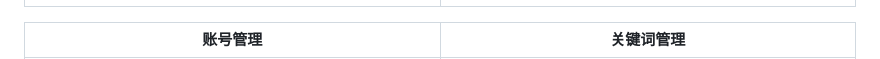
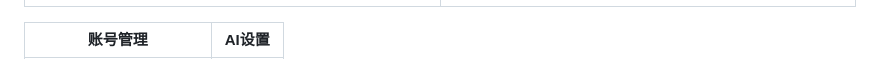
Before and after one commit to personal82555/xianyu-super-assistant, a Markdown page: README.md, the part around one of its changes. GitHub-like rendering.

Commit message:
Revise account management and AI settings in README
Updated the README to reflect changes in account management and AI settings sections.

```diff
--- a/README.md
+++ b/README.md
@@ -10,5 +10,5 @@
 |:---:|:---:|
 | ![登录页面](screenshots/login.png) | ![数据看板](screenshots/dashboard.png) |
 
-| 账号管理 | 关键词管理 |
+| 账号管理 | AI设置 |
 |:---:|:---:|
```
Also changed, not shown: other parts of README.md (+3 -1 lines).
